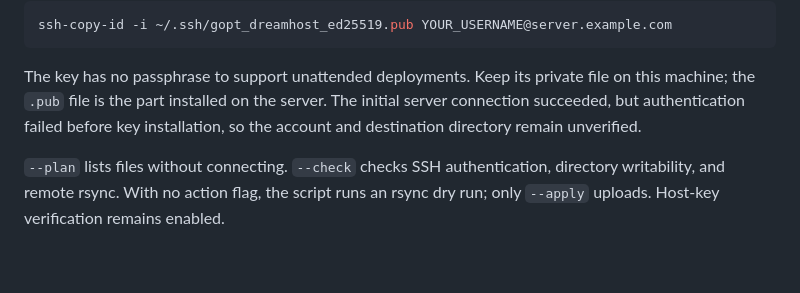
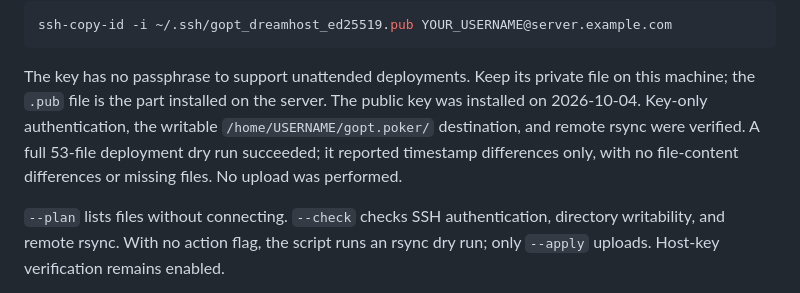
Before and after one commit to 1minus1/gopt.poker, a Markdown page: DREAMHOST_DEPLOY.md, the part around the change. GitHub-like rendering; blank space fills up the shorter version.

Commit message:
Record verified DreamHost key access and deployment preview

```diff
--- a/DREAMHOST_DEPLOY.md
+++ b/DREAMHOST_DEPLOY.md
@@ -36,8 +36,10 @@ ssh-copy-id -i ~/.ssh/gopt_dreamhost_ed25519.pub YOUR_USERNAME@server.example.co
 
 The key has no passphrase to support unattended deployments. Keep its private
 file on this machine; the `.pub` file is the part installed on the server. The
-initial server connection succeeded, but authentication failed before key
-installation, so the account and destination directory remain unverified.
+public key was installed on 2026-10-04. Key-only authentication, the writable
+`/home/USERNAME/gopt.poker/` destination, and remote rsync were verified. A full
+53-file deployment dry run succeeded; it reported timestamp differences only,
+with no file-content differences or missing files. No upload was performed.
 
 `--plan` lists files without connecting. `--check` checks SSH authentication,
 directory writability, and remote rsync. With no action flag, the script runs an
```
